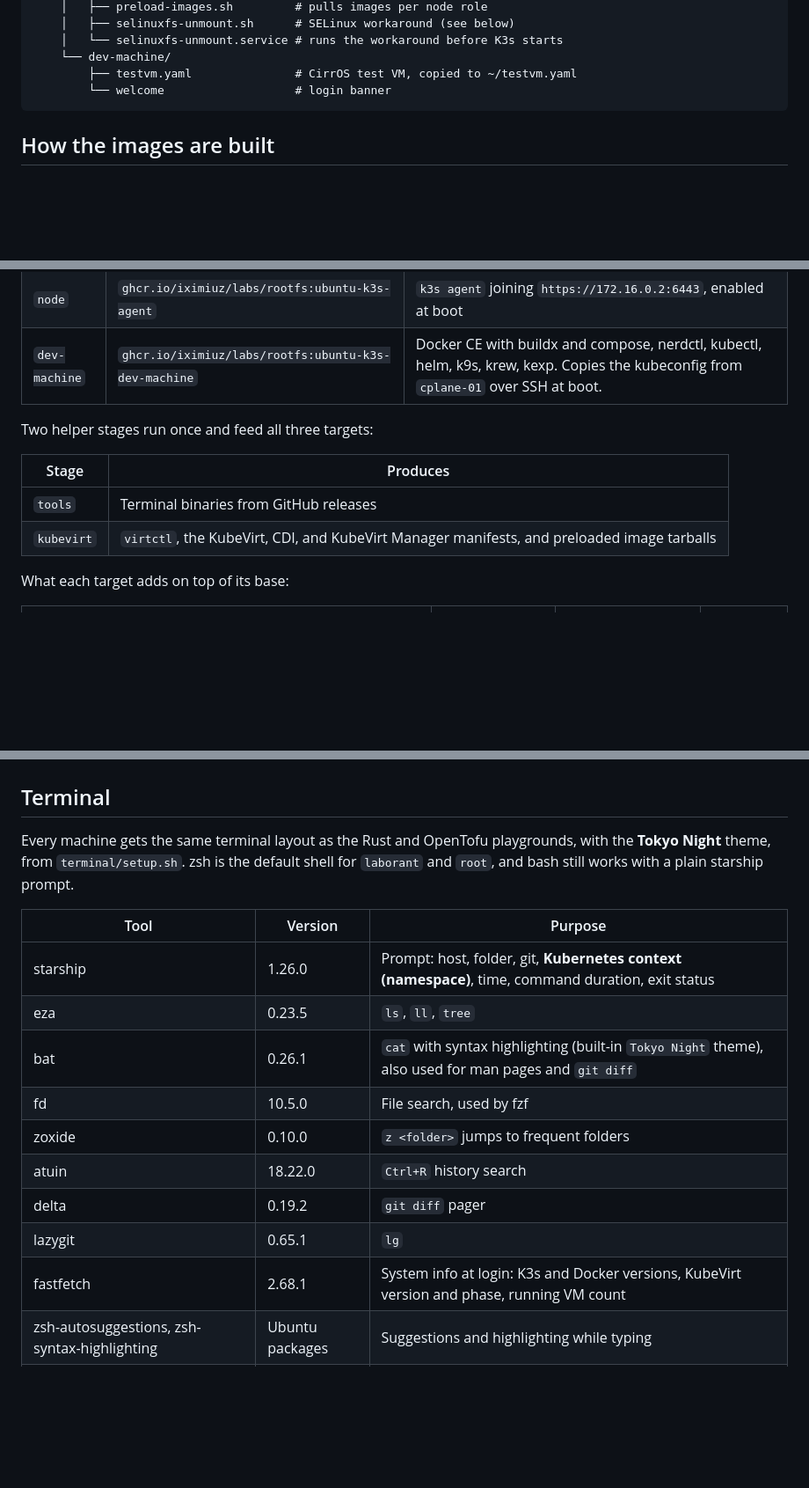
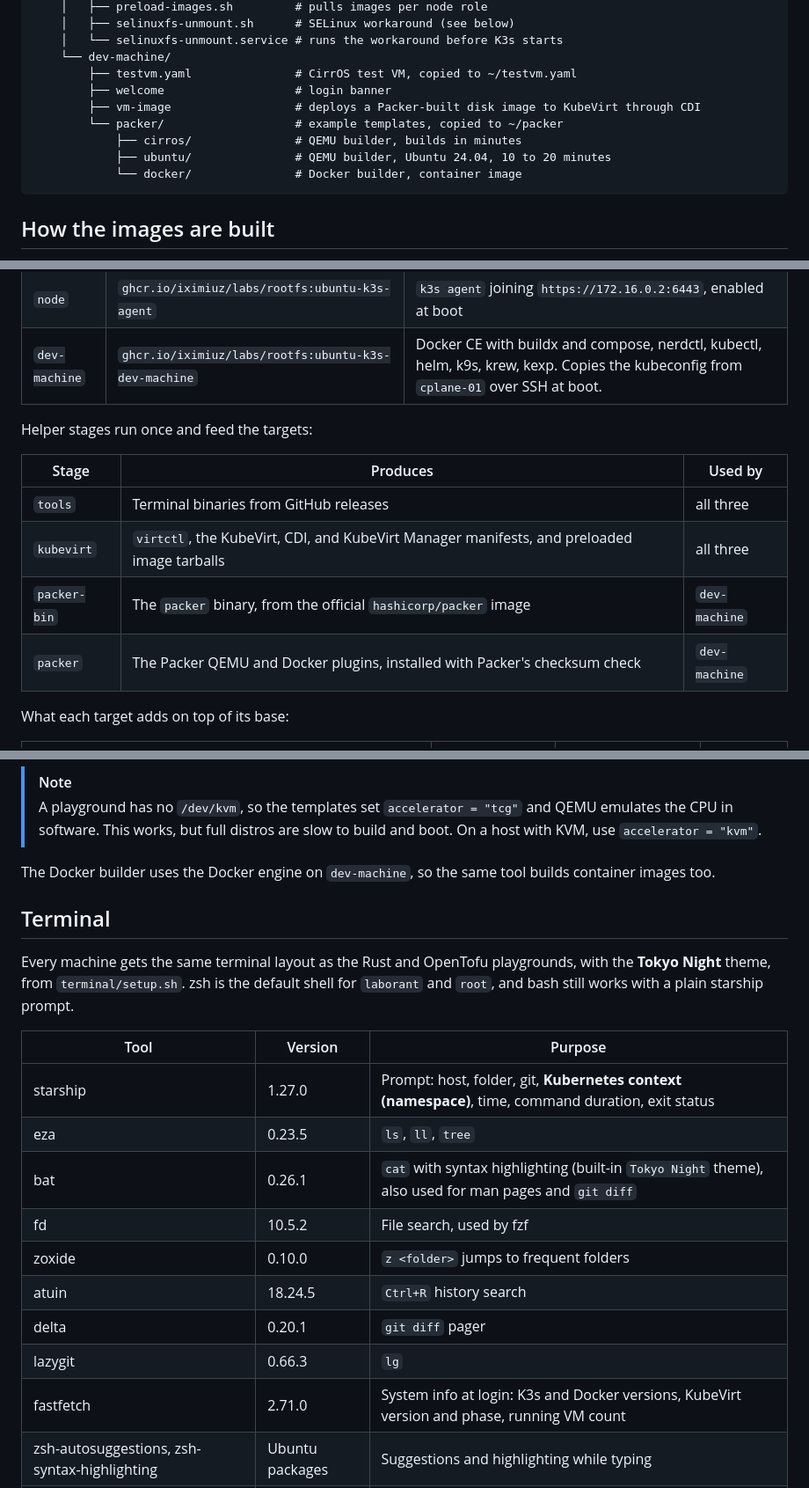
Before and after one commit to omkar-shelke25/iximiuz-kubevirt-playground, a Markdown page: README.md, 3 parts joined by grey strips. Shown at 88% size. Rendered like a GitHub page; blank space fills up the shorter version.

Commit message:
Revise README for dev-machine role and Packer details
Updated the README to reflect changes in the dev-machine role and added details about Packer image building.

````diff
--- a/README.md
+++ b/README.md
@@ -34,7 +34,12 @@ The layout matches the official iximiuz `k3s` playground: one dev machine with D
     │   └── selinuxfs-unmount.service # runs the workaround before K3s starts
     └── dev-machine/
         ├── testvm.yaml               # CirrOS test VM, copied to ~/testvm.yaml
-        └── welcome                   # login banner
+        ├── welcome                   # login banner
+        ├── vm-image                  # deploys a Packer-built disk image to KubeVirt through CDI
+        └── packer/                   # example templates, copied to ~/packer
+            ├── cirros/               # QEMU builder, builds in minutes
+            ├── ubuntu/               # QEMU builder, Ubuntu 24.04, 10 to 20 minutes
+            └── docker/               # Docker builder, container image
 ```
 
 ## How the images are built
@@ -47,12 +52,14 @@ Each target builds `FROM` the matching official iximiuz rootfs, so K3s, the clus
 | `node` | `ghcr.io/iximiuz/labs/rootfs:ubuntu-k3s-agent` | `k3s agent` joining `https://172.16.0.2:6443`, enabled at boot |
 | `dev-machine` | `ghcr.io/iximiuz/labs/rootfs:ubuntu-k3s-dev-machine` | Docker CE with buildx and compose, nerdctl, kubectl, helm, k9s, krew, kexp. Copies the kubeconfig from `cplane-01` over SSH at boot. |
 
-Two helper stages run once and feed all three targets:
+Helper stages run once and feed the targets:
 
-| Stage | Produces |
-|---|---|
-| `tools` | Terminal binaries from GitHub releases |
-| `kubevirt` | `virtctl`, the KubeVirt, CDI, and KubeVirt Manager manifests, and preloaded image tarballs |
+| Stage | Produces | Used by |
+|---|---|---|
+| `tools` | Terminal binaries from GitHub releases | all three |
+| `kubevirt` | `virtctl`, the KubeVirt, CDI, and KubeVirt Manager manifests, and preloaded image tarballs | all three |
+| `packer-bin` | The `packer` binary, from the official `hashicorp/packer` image | `dev-machine` |
+| `packer` | The Packer QEMU and Docker plugins, installed with Packer's checksum check | `dev-machine` |
 
 What each target adds on top of its base:
 
@@ -172,18 +216,23 @@ On `cplane-01` there is no tab for port 6080. Use the playground's port exposing
+> [!NOTE]
+> A playground has no `/dev/kvm`, so the templates set `accelerator = "tcg"` and QEMU emulates the CPU in software. This works, but full distros are slow to build and boot. On a host with KVM, use `accelerator = "kvm"`.
+
+The Docker builder uses the Docker engine on `dev-machine`, so the same tool builds container images too.
+
 ## Terminal
 
 Every machine gets the same terminal layout as the Rust and OpenTofu playgrounds, with the **Tokyo Night** theme, from `terminal/setup.sh`. zsh is the default shell for `laborant` and `root`, and bash still works with a plain starship prompt.
 
 | Tool | Version | Purpose |
 |---|---|---|
-| starship | 1.26.0 | Prompt: host, folder, git, **Kubernetes context (namespace)**, time, command duration, exit status |
+| starship | 1.27.0 | Prompt: host, folder, git, **Kubernetes context (namespace)**, time, command duration, exit status |
 | eza | 0.23.5 | `ls`, `ll`, `tree` |
 | bat | 0.26.1 | `cat` with syntax highlighting (built-in `Tokyo Night` theme), also used for man pages and `git diff` |
-| fd | 10.5.0 | File search, used by fzf |
+| fd | 10.5.2 | File search, used by fzf |
 | zoxide | 0.10.0 | `z <folder>` jumps to frequent folders |
-| atuin | 18.22.0 | `Ctrl+R` history search |
-| delta | 0.19.2 | `git diff` pager |
-| lazygit | 0.65.1 | `lg` |
-| fastfetch | 2.68.1 | System info at login: K3s and Docker versions, KubeVirt version and phase, running VM count |
+| atuin | 18.24.5 | `Ctrl+R` history search |
+| delta | 0.20.1 | `git diff` pager |
+| lazygit | 0.66.3 | `lg` |
+| fastfetch | 2.71.0 | System info at login: K3s and Docker versions, KubeVirt version and phase, running VM count |
 | zsh-autosuggestions, zsh-syntax-highlighting | Ubuntu packages | Suggestions and highlighting while typing |
 | tmux | Ubuntu package | Tokyo Night status bar |
 
````
Also changed, not shown: other parts of README.md (+48 -7 lines).
